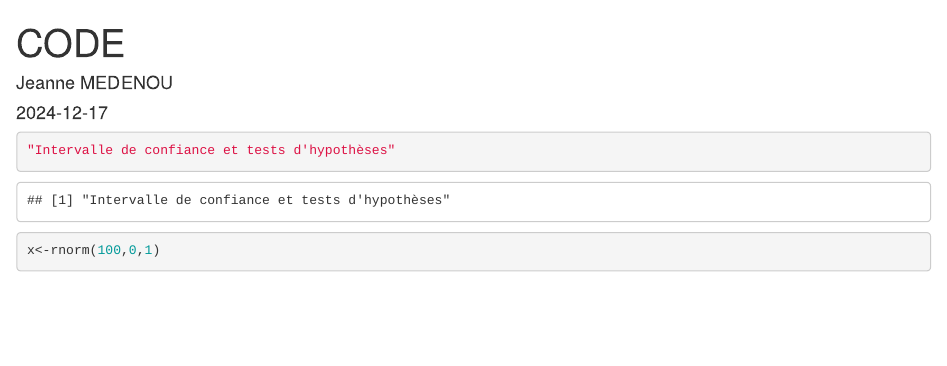
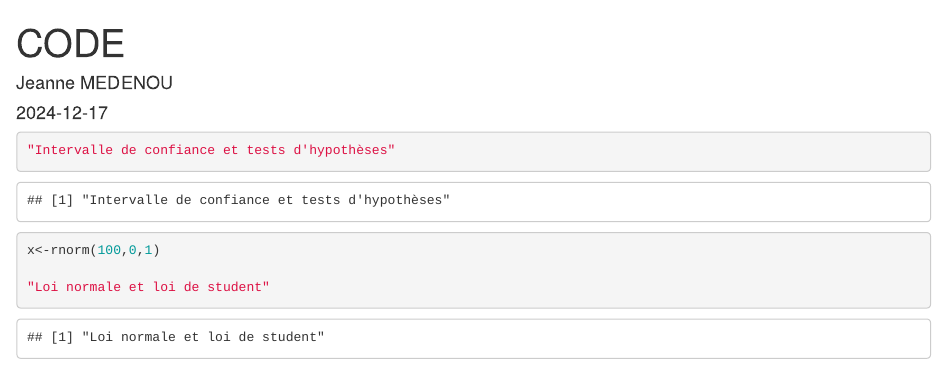
Before and after one commit to jeanne-stack/Code, an R Markdown document (code.Rmd): the page in a window 1100 px wide, from its top. Rendered offline with R 4.5, knitr and Pandoc, with nearby package versions; code that draws random numbers runs with fixed seeds of ours.

Commit message:
lois utilisées

````diff
--- a/code.Rmd
+++ b/code.Rmd
@@ -7,4 +7,6 @@ output: html_document
 ```{r}
 "Intervalle de confiance et tests d'hypothèses"
 x<-rnorm(100,0,1)
+
+"Loi normale et loi de student"
 ```
````
